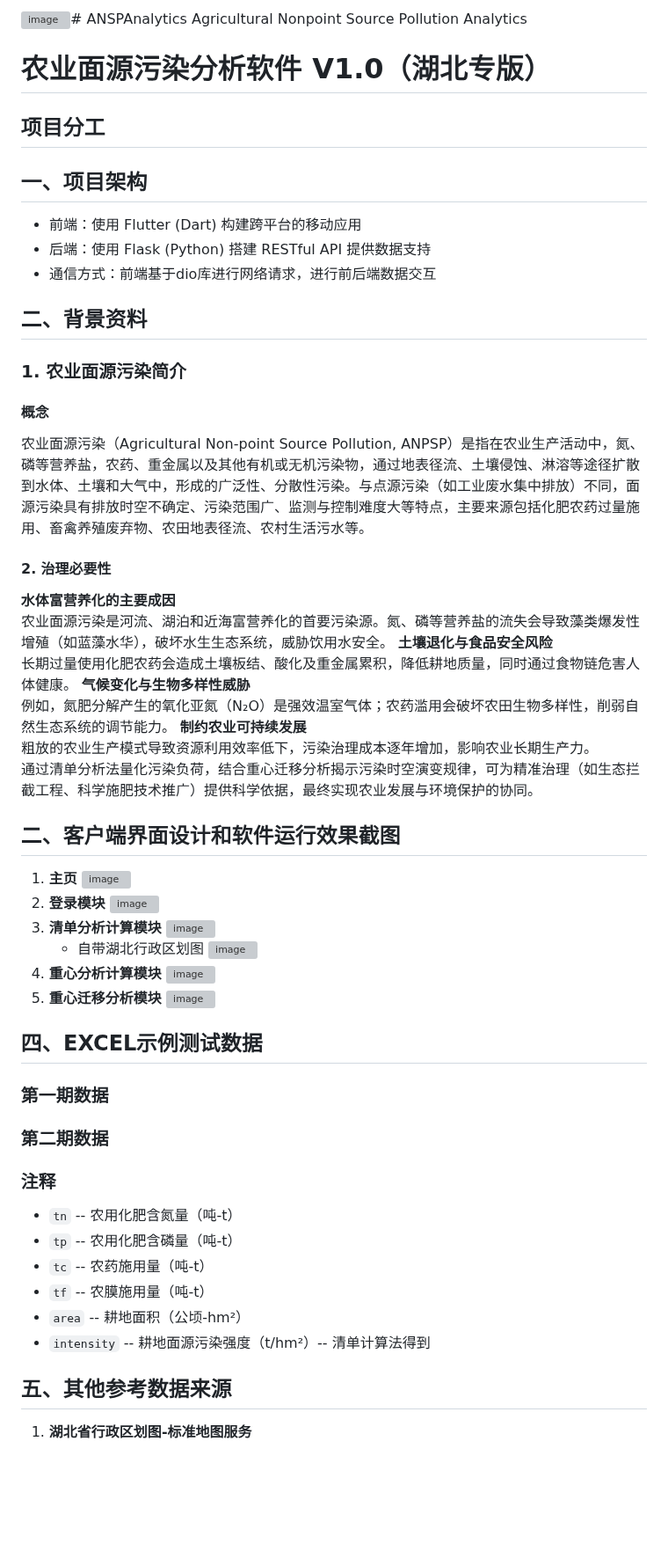
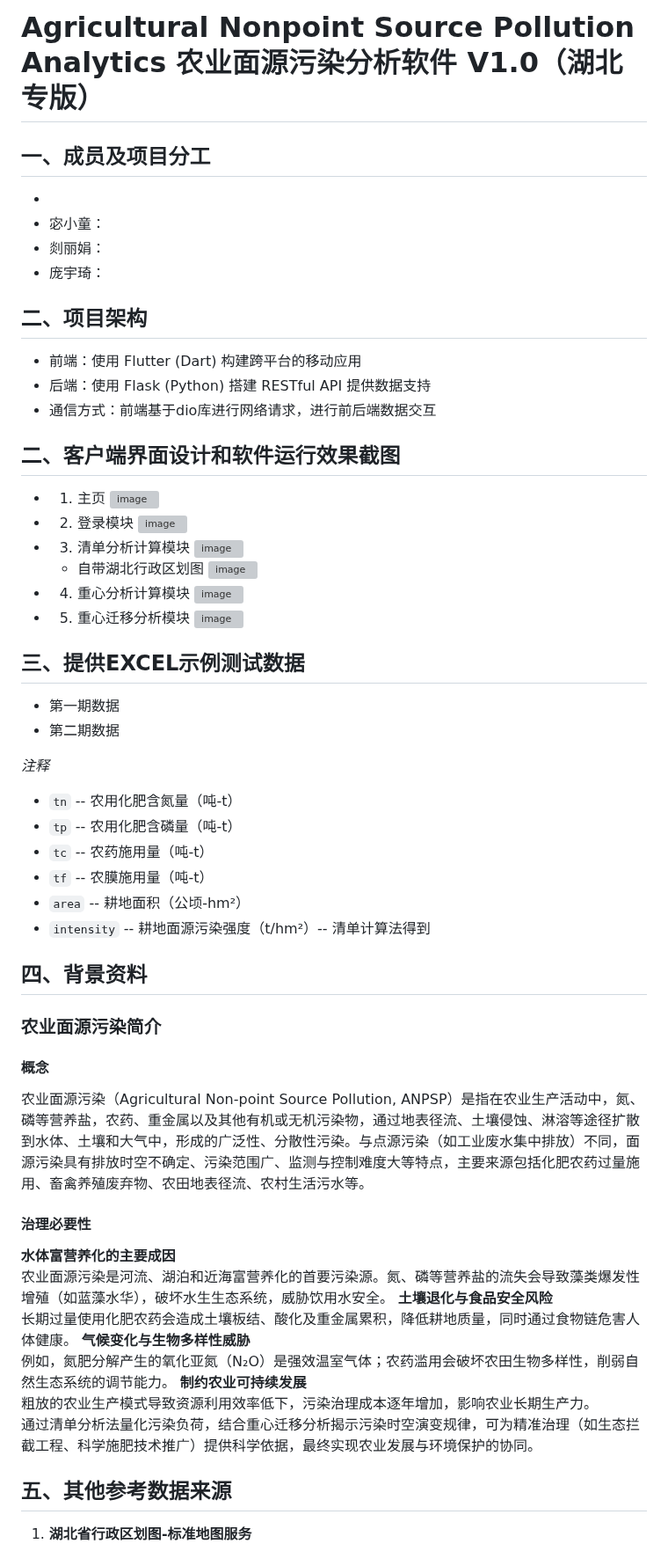
Before and after one commit to Spade-Atek/ANSPAnalytics, a Markdown page: README.md, the part around the change. Shown at 88% size. Rendered like a GitHub page; blank space fills up the shorter version; grey boxes are pictures that could not be loaded.

```diff
--- a/README.md
+++ b/README.md
@@ -1,20 +1,47 @@
-![image](https://github.com/user-attachments/assets/3b44e8d3-42b2-47e2-af81-b54663e263c9)# ANSPAnalytics
-Agricultural Nonpoint Source Pollution Analytics
+# Agricultural Nonpoint Source Pollution Analytics 农业面源污染分析软件 V1.0（湖北专版）
+## 一、成员及项目分工
+-
+- 宓小童：
+- 剡丽娟：
+- 庞宇琦：
 
-# 农业面源污染分析软件 V1.0（湖北专版）
-## 项目分工
-
-## 一、项目架构
+## 二、项目架构
 - 前端：使用 Flutter (Dart) 构建跨平台的移动应用
 - 后端：使用 Flask (Python) 搭建 RESTful API 提供数据支持
 - 通信方式：前端基于dio库进行网络请求，进行前后端数据交互
 
-## 二、背景资料
-### 1. 农业面源污染简介
+## 二、客户端界面设计和软件运行效果截图
+- 1. 主页
+   ![image](https://github.com/user-attachments/assets/dc895dc9-57aa-474a-8cf7-bb2255e36dc2)
+- 2. 登录模块
+   ![image](https://github.com/user-attachments/assets/3fd1d907-8091-45f5-b2f3-74a094310fef)
+- 3. 清单分析计算模块
+   ![image](https://github.com/user-attachments/assets/4a72552f-5edf-46c9-abaf-8b24cd61df4a)
+   - 自带湖北行政区划图
+   ![image](https://github.com/user-attachments/assets/9178b183-662a-47bd-bef4-82eec2580d1f)
+- 4. 重心分析计算模块
+   ![image](https://github.com/user-attachments/assets/674d16e3-f546-4f7a-b3af-1cec007c7b9b)
+- 5. 重心迁移分析模块
+   ![image](https://github.com/user-attachments/assets/1b66b99f-15aa-4232-bd1f-387fa4778851)
+
+## 三、提供EXCEL示例测试数据
+- 第一期数据
+- 第二期数据
+
+*注释*
+   - `tn` -- 农用化肥含氮量（吨-t）
+   - `tp` -- 农用化肥含磷量（吨-t）
+   - `tc` -- 农药施用量（吨-t）
+   - `tf` -- 农膜施用量（吨-t）
+   - `area` -- 耕地面积（公顷-hm²）
+   - `intensity` -- 耕地面源污染强度（t/hm²）-- 清单计算法得到
+
+## 四、背景资料
+### 农业面源污染简介
 #### 概念
 农业面源污染（Agricultural Non-point Source Pollution, ANPSP）是指在农业生产活动中，氮、磷等营养盐，农药、重金属以及其他有机或无机污染物，通过地表径流、土壤侵蚀、淋溶等途径扩散到水体、土壤和大气中，形成的广泛性、分散性污染。与点源污染（如工业废水集中排放）不同，面源污染具有排放时空不确定、污染范围广、监测与控制难度大等特点，主要来源包括化肥农药过量施用、畜禽养殖废弃物、农田地表径流、农村生活污水等。
 
-#### 2. 治理必要性
+#### 治理必要性
  **水体富营养化的主要成因**
    农业面源污染是河流、湖泊和近海富营养化的首要污染源。氮、磷等营养盐的流失会导致藻类爆发性增殖（如蓝藻水华），破坏水生生态系统，威胁饮用水安全。
  **土壤退化与食品安全风险**
@@ -25,35 +52,6 @@ Agricultural Nonpoint Source Pollution Analytics
    粗放的农业生产模式导致资源利用效率低下，污染治理成本逐年增加，影响农业长期生产力。
    通过清单分析法量化污染负荷，结合重心迁移分析揭示污染时空演变规律，可为精准治理（如生态拦截工程、科学施肥技术推广）提供科学依据，最终实现农业发展与环境保护的协同。
 
-## 二、客户端界面设计和软件运行效果截图
-
-1. **主页**
-   ![image](https://github.com/user-attachments/assets/dc895dc9-57aa-474a-8cf7-bb2255e36dc2)
-2. **登录模块**
-   ![image](https://github.com/user-attachments/assets/3fd1d907-8091-45f5-b2f3-74a094310fef)
-3. **清单分析计算模块**
-   ![image](https://github.com/user-attachments/assets/4a72552f-5edf-46c9-abaf-8b24cd61df4a)
-   - 自带湖北行政区划图
-   ![image](https://github.com/user-attachments/assets/9178b183-662a-47bd-bef4-82eec2580d1f)
-4. **重心分析计算模块**
-   ![image](https://github.com/user-attachments/assets/674d16e3-f546-4f7a-b3af-1cec007c7b9b)
-5. **重心迁移分析模块**
-   ![image](https://github.com/user-attachments/assets/1b66b99f-15aa-4232-bd1f-387fa4778851)
-
-## 四、EXCEL示例测试数据
-
-### 第一期数据
-
-### 第二期数据
-
-### 注释
-- `tn` -- 农用化肥含氮量（吨-t）
-- `tp` -- 农用化肥含磷量（吨-t）
-- `tc` -- 农药施用量（吨-t）
-- `tf` -- 农膜施用量（吨-t）
-- `area` -- 耕地面积（公顷-hm²）
-- `intensity` -- 耕地面源污染强度（t/hm²）-- 清单计算法得到
-
 ## 五、其他参考数据来源
 1. **湖北省行政区划图-标准地图服务**
 - https://hubei.tianditu.gov.cn/
```
